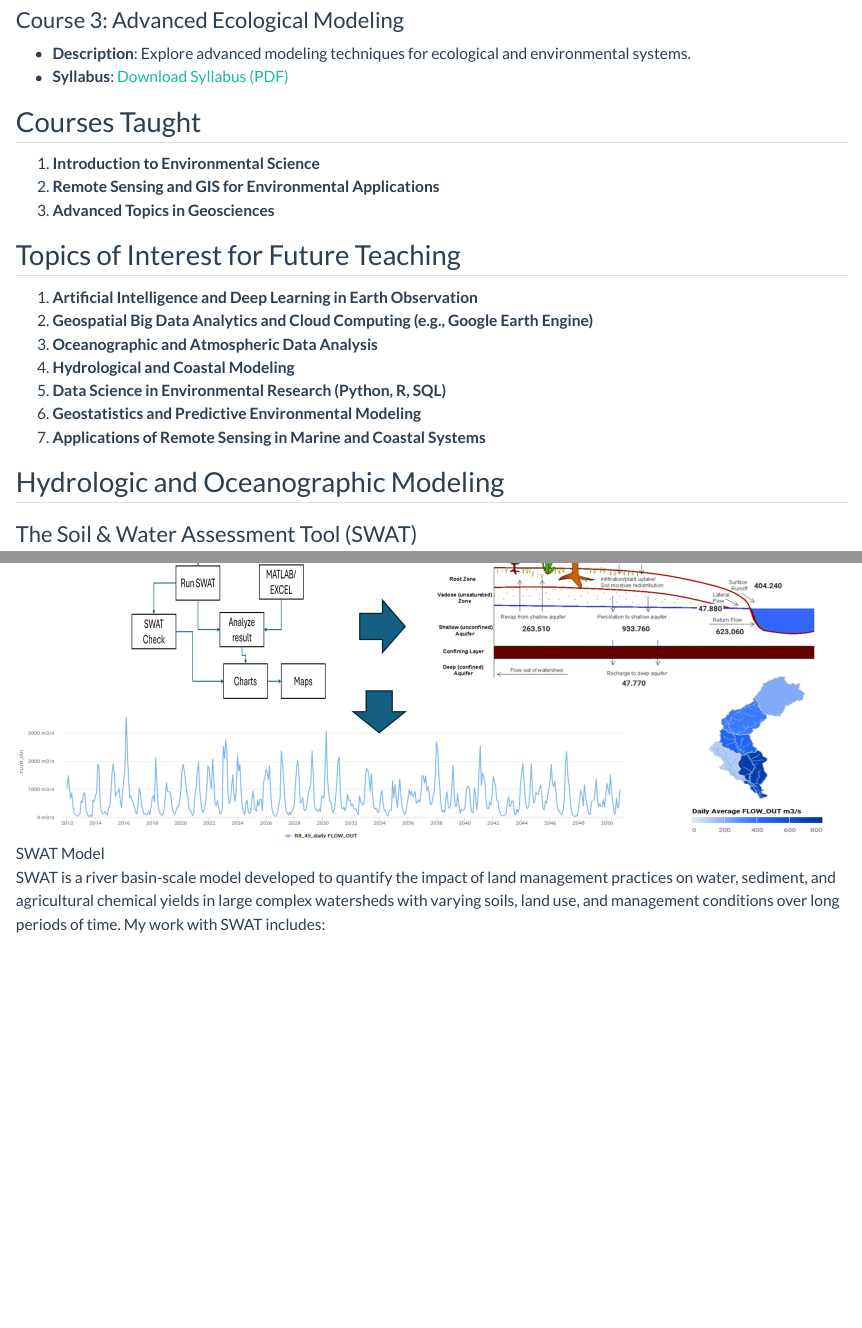
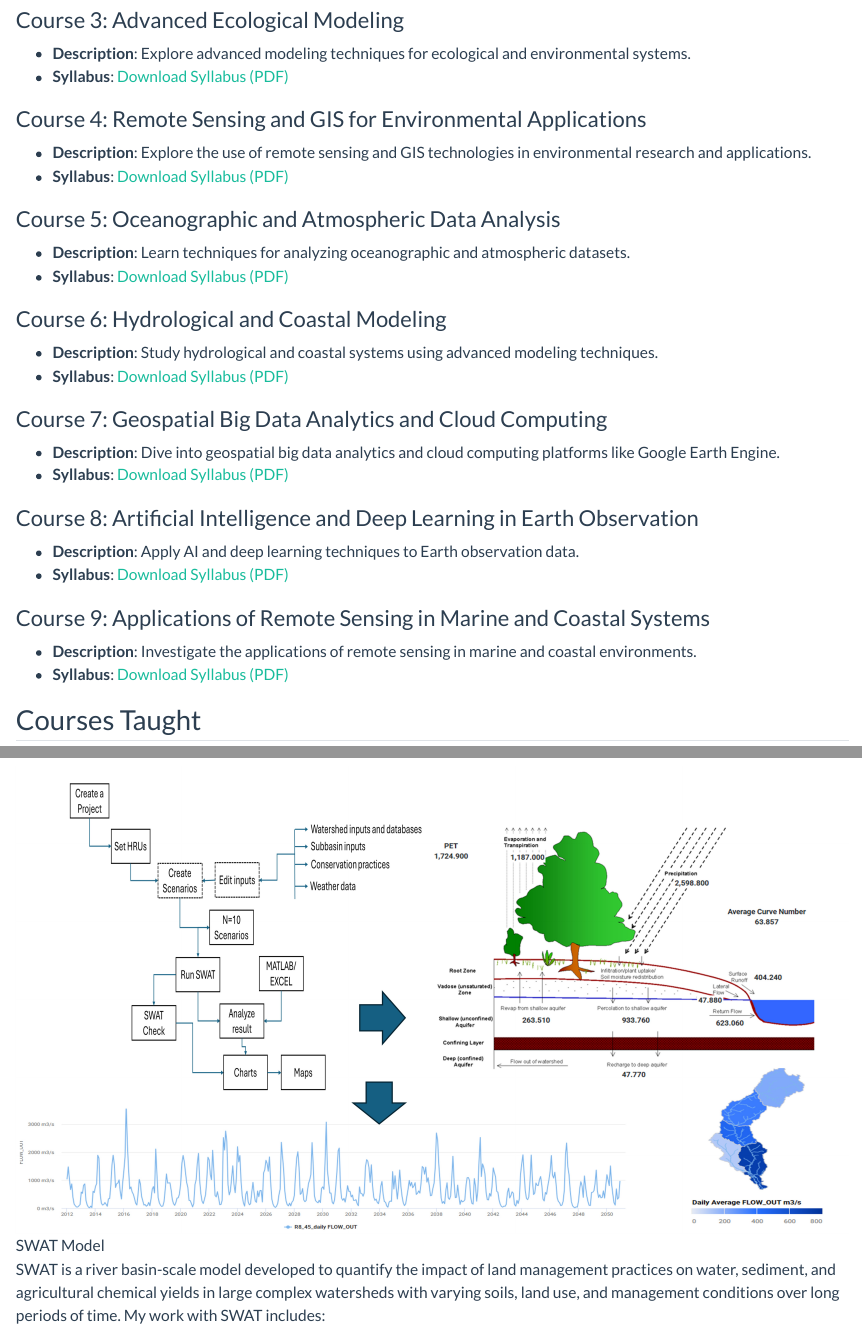
Before and after one commit to hafez-ahmad/site, a Quarto document (teaching/index.qmd): the page in a window 1100 px wide, from 580 px down, and a second part further down, joined at a grey line. Rendered offline with R 4.5, knitr and Pandoc in place of Quarto, with nearby package versions.

Commit message:
Updated content and formatting in various sections

```diff
--- a/_quarto.yml
+++ b/_quarto.yml
@@ -30,7 +30,7 @@
         href: https://www.linkedin.com/in/hafez-ahmad-37a49b102/
       - icon: github
         text: Github
-        href: https://github.com
+        href: https://github.com/hafez-ahmad?tab=repositories
       - text: Google Scholar
         href: https://scholar.google.com/citations?user=ToH-NhkAAAAJ&hl=en&oi=sra
 format:
--- a/teaching/index.qmd
+++ b/teaching/index.qmd
@@ -29,6 +29,30 @@
 ### Course 3: Advanced Ecological Modeling
 - **Description**: Explore advanced modeling techniques for ecological and environmental systems.
 - **Syllabus**: [Download Syllabus (PDF)](syllabus-ecological-modeling.pdf)
+
+### Course 4: Remote Sensing and GIS for Environmental Applications
+- **Description**: Explore the use of remote sensing and GIS technologies in environmental research and applications.
+- **Syllabus**: [Download Syllabus (PDF)](Remote%20Sensing%20and%20GIS%20for%20Environmental%20Applications.pdf)
+
+### Course 5: Oceanographic and Atmospheric Data Analysis
+- **Description**: Learn techniques for analyzing oceanographic and atmospheric datasets.
+- **Syllabus**: [Download Syllabus (PDF)](Oceanographic%20and%20Atmospheric%20Data%20Analysis.pdf)
+
+### Course 6: Hydrological and Coastal Modeling
+- **Description**: Study hydrological and coastal systems using advanced modeling techniques.
+- **Syllabus**: [Download Syllabus (PDF)](Hydrological%20and%20Coastal%20Modeling.pdf)
+
+### Course 7: Geospatial Big Data Analytics and Cloud Computing
+- **Description**: Dive into geospatial big data analytics and cloud computing platforms like Google Earth Engine.
+- **Syllabus**: [Download Syllabus (PDF)](Geospatial%20Big%20Data%20Analytics%20and%20Cloud%20Computing.pdf)
+
+### Course 8: Artificial Intelligence and Deep Learning in Earth Observation
+- **Description**: Apply AI and deep learning techniques to Earth observation data.
+- **Syllabus**: [Download Syllabus (PDF)](Artificial%20Intelligence%20and%20Deep%20Learning%20in%20Earth%20Observation.pdf)
+
+### Course 9: Applications of Remote Sensing in Marine and Coastal Systems
+- **Description**: Investigate the applications of remote sensing in marine and coastal environments.
+- **Syllabus**: [Download Syllabus (PDF)](Applications%20of%20Remote%20Sensing%20in%20Marine%20and%20Coastal%20Systems.pdf)
 
 ## Courses Taught
 
```
Also changed, not shown: posts/Basic R/index.qmd (+14 -0 lines), .quarto/idx/posts/Basic R/index.qmd.json, .quarto/idx/teaching/index.qmd.json, docs/search.json, teaching/Applications of Remote Sensing in Marine and Coastal Systems.pdf (added), teaching/Artificial Intelligence and Deep Learning in Earth Observation.pdf (added), teaching/Geospatial Big Data Analytics and Cloud Computing.pdf (added), teaching/Hydrological and Coastal Modeling.pdf (added), teaching/Oceanographic and Atmospheric Data Analysis.pdf (added), teaching/Remote Sensing and GIS for Environmental Applications.pdf (added), teaching/syllabus-data-analysis.pdf (added), teaching/syllabus-ecological-modeling.pdf (added), teaching/syllabus-intro-oceanography.pdf (added), 46 other files.
